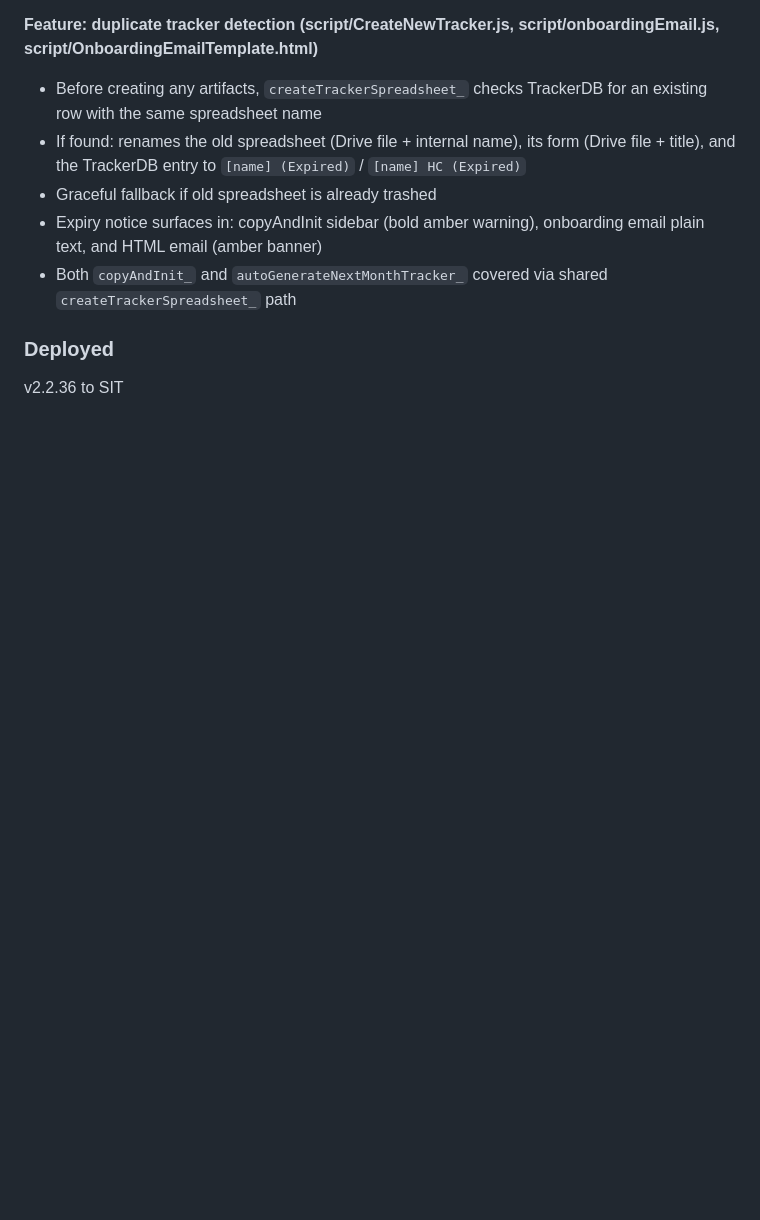
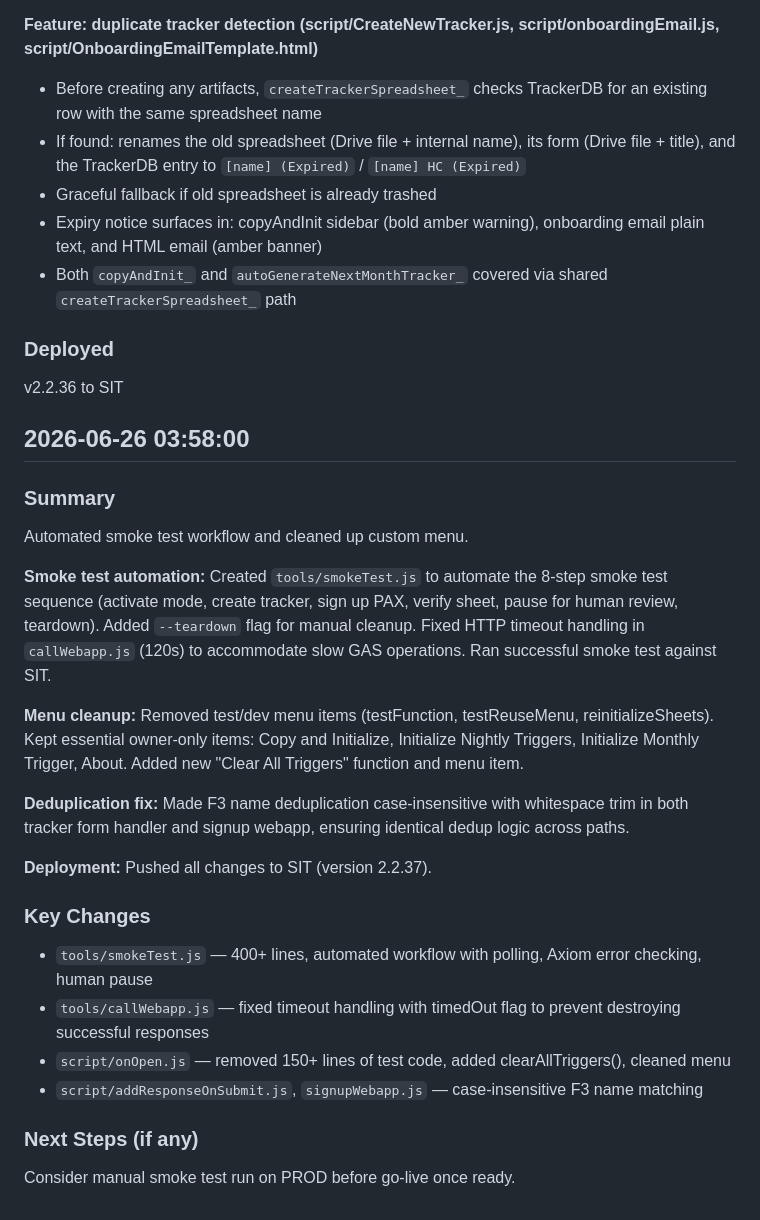
Before and after one commit to stuartdonaldson/F3Go30, a Markdown page: work-log.md, the part around the change. GitHub-like rendering; blank space fills up the shorter version.

Commit message:
Update work-log: automated smoke test and menu cleanup
Co-Authored-By: Claude Haiku 4.5 <noreply@anthropic.com>

```diff
--- a/work-log.md
+++ b/work-log.md
@@ -377,3 +377,26 @@ Fixed three bugs in signup and tracker creation; restored form-from-spreadsheet-
 
 ### Deployed
 v2.2.36 to SIT
+
+
+## 2026-06-26 03:58:00
+
+### Summary
+Automated smoke test workflow and cleaned up custom menu.
+
+**Smoke test automation:** Created `tools/smokeTest.js` to automate the 8-step smoke test sequence (activate mode, create tracker, sign up PAX, verify sheet, pause for human review, teardown). Added `--teardown` flag for manual cleanup. Fixed HTTP timeout handling in `callWebapp.js` (120s) to accommodate slow GAS operations. Ran successful smoke test against SIT.
+
+**Menu cleanup:** Removed test/dev menu items (testFunction, testReuseMenu, reinitializeSheets). Kept essential owner-only items: Copy and Initialize, Initialize Nightly Triggers, Initialize Monthly Trigger, About. Added new "Clear All Triggers" function and menu item.
+
+**Deduplication fix:** Made F3 name deduplication case-insensitive with whitespace trim in both tracker form handler and signup webapp, ensuring identical dedup logic across paths.
+
+**Deployment:** Pushed all changes to SIT (version 2.2.37).
+
+### Key Changes
+- `tools/smokeTest.js` — 400+ lines, automated workflow with polling, Axiom error checking, human pause
+- `tools/callWebapp.js` — fixed timeout handling with timedOut flag to prevent destroying successful responses
+- `script/onOpen.js` — removed 150+ lines of test code, added clearAllTriggers(), cleaned menu
+- `script/addResponseOnSubmit.js`, `signupWebapp.js` — case-insensitive F3 name matching
+
+### Next Steps (if any)
+Consider manual smoke test run on PROD before go-live once ready.
```
